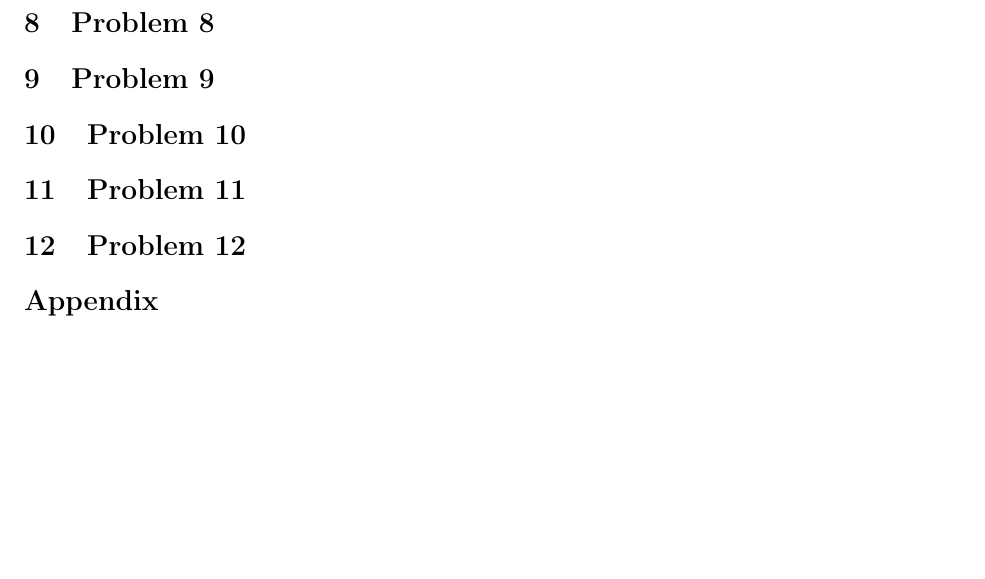
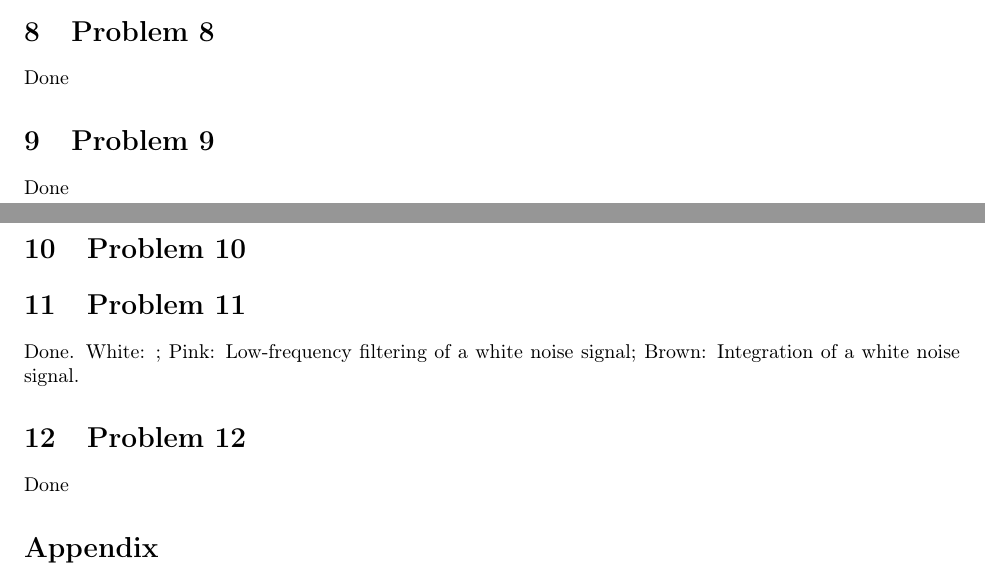
Before and after one commit to pranshumalik14/ece446-labs, a LaTeX document (report/lab_report.tex): part of page 2 of 2 before the commit and two parts of pages 1 and 2 of 2 after it, the two joined at a grey line, cut so that both start at the same text, the shorter picture padded with empty space. Compiled offline with pdfLaTeX.

Commit message:
Updates from Overleaf

```diff
--- a/report/lab_report.tex
+++ b/report/lab_report.tex
@@ -28,12 +28,14 @@ Done
 \section{Problem 7}
 Violin has 440 as the fundamental harmonic and has 2 sub harmonics and all above; structure to the spread. Voice has two main harmonics 440 and 220 and they reduce in magnitude, without much "structure". Shows different timbre (or lack of, thereof).
 \section{Problem 8}
-
+Done
 \section{Problem 9}
+Done
 \section{Problem 10}
 \section{Problem 11}
+Done. White: ; Pink: Low-frequency filtering of a white noise signal; Brown: Integration of a white noise signal.
 \section{Problem 12}
-
+Done
 \section*{Appendix}
 MATLAB code for prob 4 goes here.
 
```
